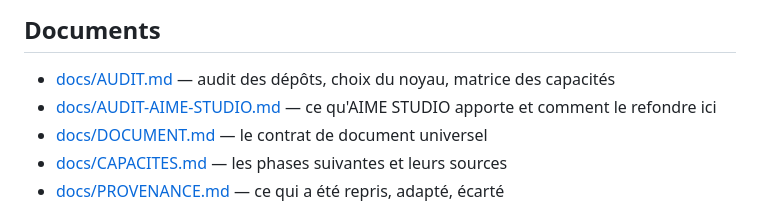
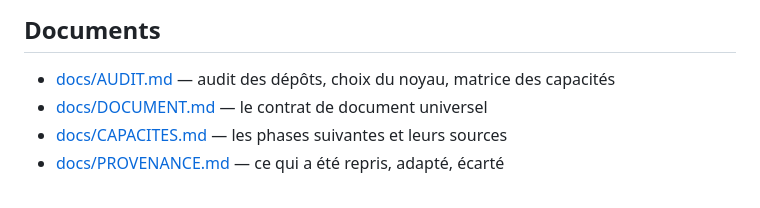
Before and after one commit to mattmezstitchlab/AIMEFINAL, a Markdown page: README.md, the part around the change. GitHub-like rendering.

Commit message:
Déplace l'audit d'Aime-Studio vers AIMESTUDIO (demande de Matt)
Co-Authored-By: Claude Opus 5.5 <noreply@anthropic.com>
Claude-Session: https://claude.ai/code/session_01BYdKGPwNhNAvQWBGUhdHvp

```diff
--- a/README.md
+++ b/README.md
@@ -58,7 +58,6 @@ Quatre couches séparées, non négociables : **le document** (seule source de v
 ## Documents
 
 - [docs/AUDIT.md](docs/AUDIT.md) — audit des dépôts, choix du noyau, matrice des capacités
-- [docs/AUDIT-AIME-STUDIO.md](docs/AUDIT-AIME-STUDIO.md) — ce qu'AIME STUDIO apporte et comment le refondre ici
 - [docs/DOCUMENT.md](docs/DOCUMENT.md) — le contrat de document universel
 - [docs/CAPACITES.md](docs/CAPACITES.md) — les phases suivantes et leurs sources
 - [docs/PROVENANCE.md](docs/PROVENANCE.md) — ce qui a été repris, adapté, écarté
```
Also changed, not shown: docs/AUDIT-AIME-STUDIO.md (deleted, +0 -47 lines), docs/CAPACITES.md (+0 -4 lines).
